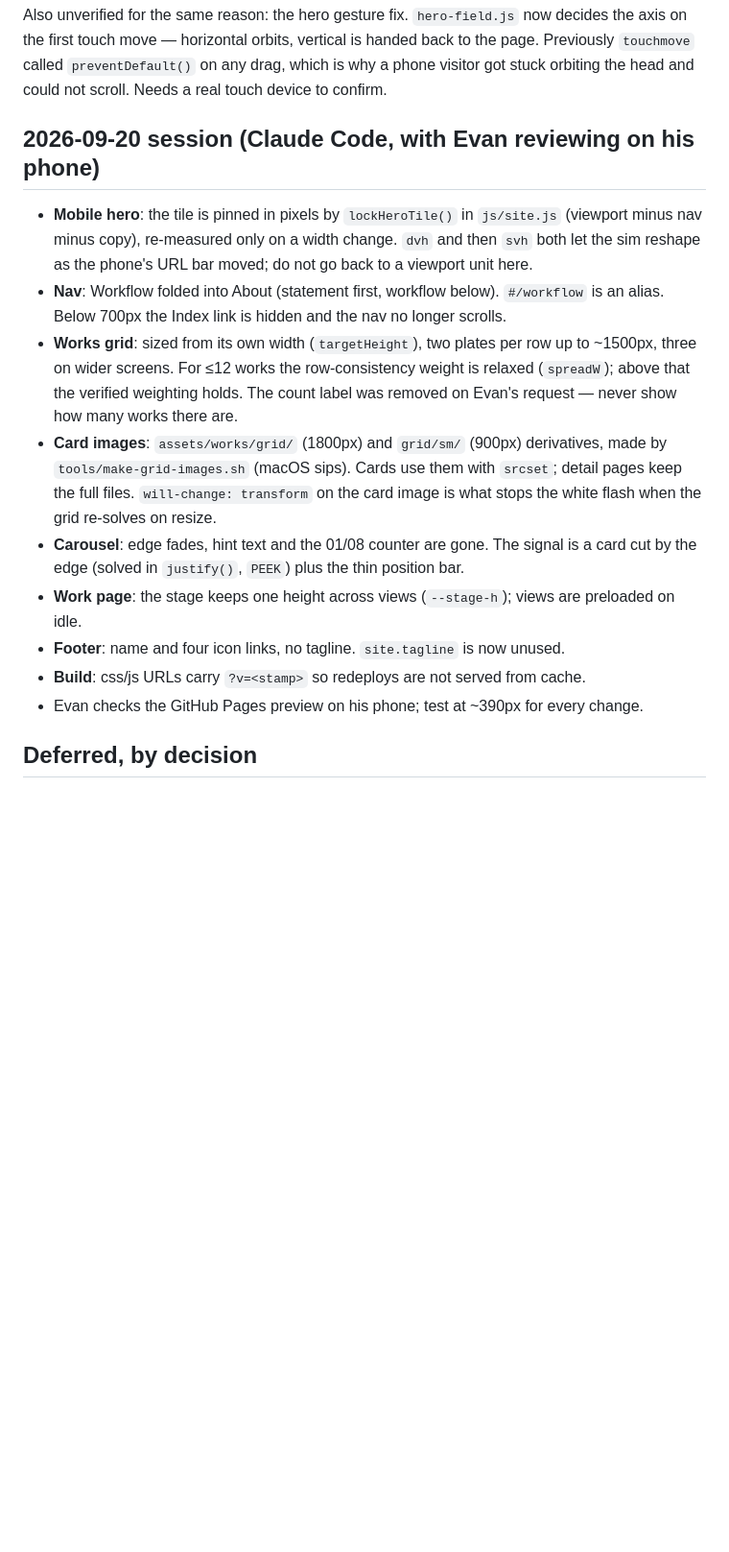
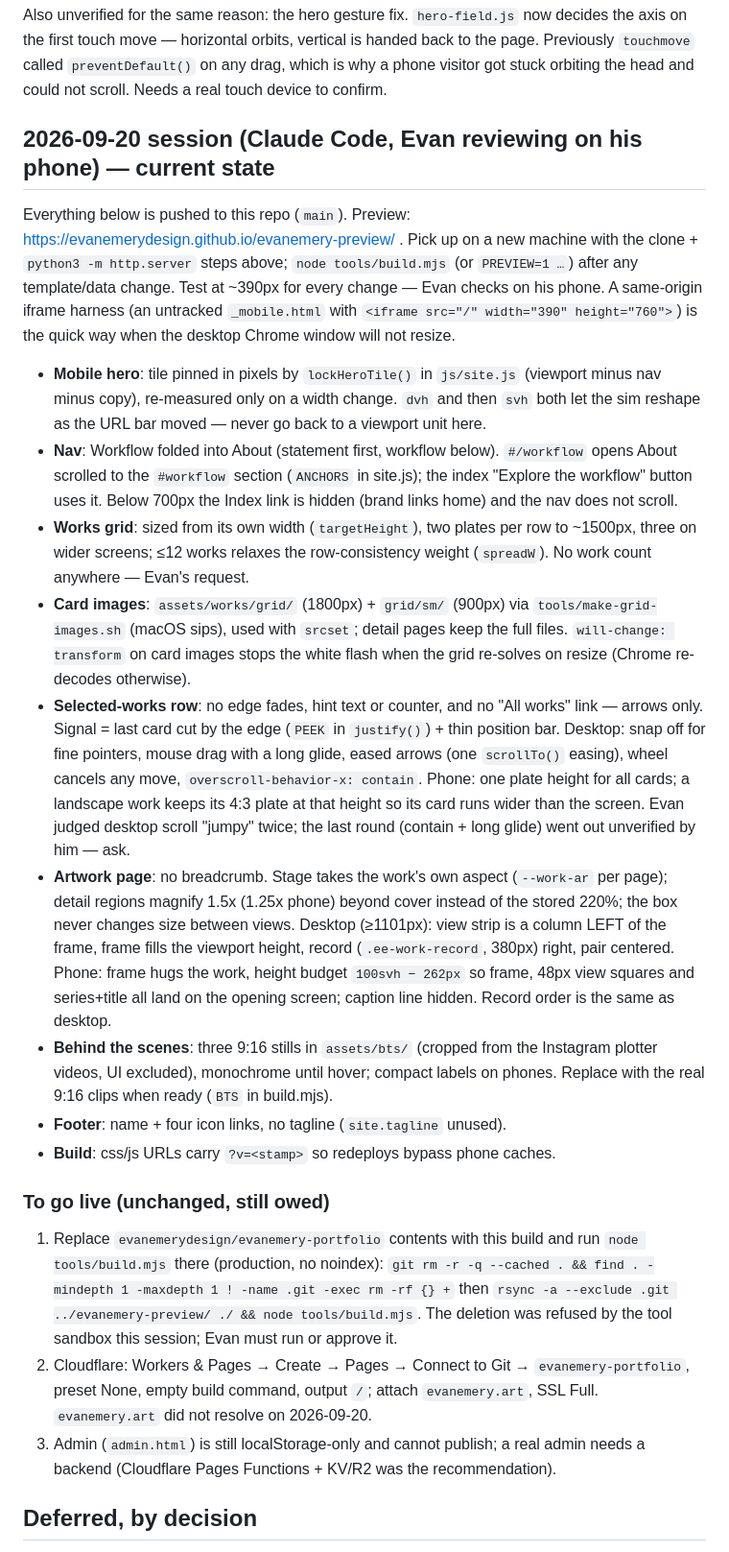
Before and after one commit to evanemerydesign/evanemery-preview, a Markdown page: HANDOFF.md, the part around the change. Shown at 96% size. GitHub-like rendering; blank space fills up the shorter version.

Commit message:
HANDOFF: current state after the 2026-09-20 session, and how to pick up
Co-Authored-By: Claude Fable 5.1 <noreply@anthropic.com>
Claude-Session: https://claude.ai/code/session_011Me9xHoJgMhWUCtmyCnLvZ

```diff
--- a/HANDOFF.md
+++ b/HANDOFF.md
@@ -88,29 +88,67 @@ back to the page. Previously `touchmove` called `preventDefault()` on any drag,
 which is why a phone visitor got stuck orbiting the head and could not scroll.
 Needs a real touch device to confirm.
 
-## 2026-09-20 session (Claude Code, with Evan reviewing on his phone)
+## 2026-09-20 session (Claude Code, Evan reviewing on his phone) — current state
 
-- **Mobile hero**: the tile is pinned in pixels by `lockHeroTile()` in `js/site.js`
-  (viewport minus nav minus copy), re-measured only on a width change. `dvh` and
-  then `svh` both let the sim reshape as the phone's URL bar moved; do not go back
+Everything below is pushed to this repo (`main`). Preview:
+https://evanemerydesign.github.io/evanemery-preview/ . Pick up on a new machine
+with the clone + `python3 -m http.server` steps above; `node tools/build.mjs`
+(or `PREVIEW=1 …`) after any template/data change. Test at ~390px for every
+change — Evan checks on his phone. A same-origin iframe harness (an untracked
+`_mobile.html` with `<iframe src="/" width="390" height="760">`) is the quick way
+when the desktop Chrome window will not resize.
+
+- **Mobile hero**: tile pinned in pixels by `lockHeroTile()` in `js/site.js`
+  (viewport minus nav minus copy), re-measured only on a width change. `dvh`
+  and then `svh` both let the sim reshape as the URL bar moved — never go back
   to a viewport unit here.
-- **Nav**: Workflow folded into About (statement first, workflow below). `#/workflow`
-  is an alias. Below 700px the Index link is hidden and the nav no longer scrolls.
-- **Works grid**: sized from its own width (`targetHeight`), two plates per row up to
-  ~1500px, three on wider screens. For ≤12 works the row-consistency weight is
-  relaxed (`spreadW`); above that the verified weighting holds. The count label was
-  removed on Evan's request — never show how many works there are.
-- **Card images**: `assets/works/grid/` (1800px) and `grid/sm/` (900px) derivatives,
-  made by `tools/make-grid-images.sh` (macOS sips). Cards use them with `srcset`;
-  detail pages keep the full files. `will-change: transform` on the card image is
-  what stops the white flash when the grid re-solves on resize.
-- **Carousel**: edge fades, hint text and the 01/08 counter are gone. The signal is a
-  card cut by the edge (solved in `justify()`, `PEEK`) plus the thin position bar.
-- **Work page**: the stage keeps one height across views (`--stage-h`); views are
-  preloaded on idle.
-- **Footer**: name and four icon links, no tagline. `site.tagline` is now unused.
-- **Build**: css/js URLs carry `?v=<stamp>` so redeploys are not served from cache.
-- Evan checks the GitHub Pages preview on his phone; test at ~390px for every change.
+- **Nav**: Workflow folded into About (statement first, workflow below).
+  `#/workflow` opens About scrolled to the `#workflow` section (`ANCHORS` in
+  site.js); the index "Explore the workflow" button uses it. Below 700px the
+  Index link is hidden (brand links home) and the nav does not scroll.
+- **Works grid**: sized from its own width (`targetHeight`), two plates per row
+  to ~1500px, three on wider screens; ≤12 works relaxes the row-consistency
+  weight (`spreadW`). No work count anywhere — Evan's request.
+- **Card images**: `assets/works/grid/` (1800px) + `grid/sm/` (900px) via
+  `tools/make-grid-images.sh` (macOS sips), used with `srcset`; detail pages keep
+  the full files. `will-change: transform` on card images stops the white flash
+  when the grid re-solves on resize (Chrome re-decodes otherwise).
+- **Selected-works row**: no edge fades, hint text or counter, and no
+  "All works" link — arrows only. Signal = last card cut by the edge (`PEEK` in
+  `justify()`) + thin position bar. Desktop: snap off for fine pointers, mouse
+  drag with a long glide, eased arrows (one `scrollTo()` easing), wheel cancels
+  any move, `overscroll-behavior-x: contain`. Phone: one plate height for all
+  cards; a landscape work keeps its 4:3 plate at that height so its card runs
+  wider than the screen. Evan judged desktop scroll "jumpy" twice; the last
+  round (contain + long glide) went out unverified by him — ask.
+- **Artwork page**: no breadcrumb. Stage takes the work's own aspect
+  (`--work-ar` per page); detail regions magnify 1.5x (1.25x phone) beyond
+  cover instead of the stored 220%; the box never changes size between views.
+  Desktop (≥1101px): view strip is a column LEFT of the frame, frame fills the
+  viewport height, record (`.ee-work-record`, 380px) right, pair centered.
+  Phone: frame hugs the work, height budget `100svh − 262px` so frame, 48px
+  view squares and series+title all land on the opening screen; caption line
+  hidden. Record order is the same as desktop.
+- **Behind the scenes**: three 9:16 stills in `assets/bts/` (cropped from the
+  Instagram plotter videos, UI excluded), monochrome until hover; compact
+  labels on phones. Replace with the real 9:16 clips when ready (`BTS` in
+  build.mjs).
+- **Footer**: name + four icon links, no tagline (`site.tagline` unused).
+- **Build**: css/js URLs carry `?v=<stamp>` so redeploys bypass phone caches.
+
+### To go live (unchanged, still owed)
+1. Replace `evanemerydesign/evanemery-portfolio` contents with this build and
+   run `node tools/build.mjs` there (production, no noindex):
+   `git rm -r -q --cached . && find . -mindepth 1 -maxdepth 1 ! -name .git -exec rm -rf {} +`
+   then `rsync -a --exclude .git ../evanemery-preview/ ./ && node tools/build.mjs`.
+   The deletion was refused by the tool sandbox this session; Evan must run or
+   approve it.
+2. Cloudflare: Workers & Pages → Create → Pages → Connect to Git →
+   `evanemery-portfolio`, preset None, empty build command, output `/`; attach
+   `evanemery.art`, SSL Full. `evanemery.art` did not resolve on 2026-09-20.
+3. Admin (`admin.html`) is still localStorage-only and cannot publish; a real
+   admin needs a backend (Cloudflare Pages Functions + KV/R2 was the
+   recommendation).
 
 ## Deferred, by decision
 
```
